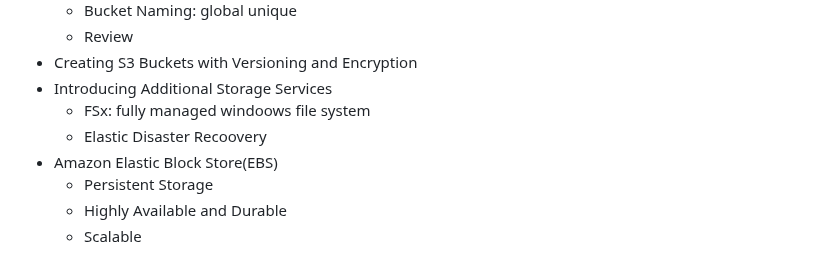
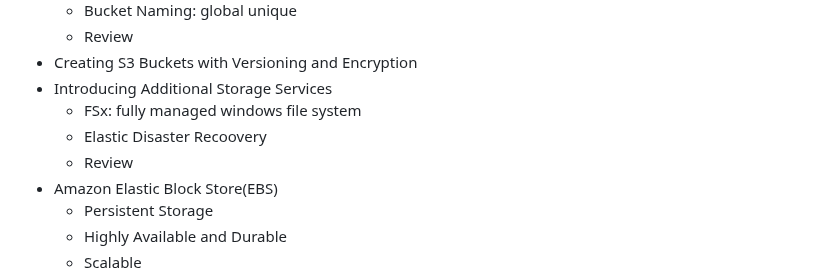
Before and after one commit to jackhwl/aws, a Markdown page: Practitioner/2_Storage_Networking_and_Databases/Readme.md, the part around the change. GitHub-like rendering.

Commit message:
Review FSx and Elastic disaster reovery

```diff
--- a/Practitioner/2_Storage_Networking_and_Databases/Readme.md
+++ b/Practitioner/2_Storage_Networking_and_Databases/Readme.md
@@ -26,8 +26,9 @@
     - Review
   - Creating S3 Buckets with Versioning and Encryption
   - Introducing Additional Storage Services
-    - FSx: fully managed windoows file system
+    - FSx: fully managed windows file system
     - Elastic Disaster Recoovery
+    - Review
   - Amazon Elastic Block Store(EBS)
     - Persistent Storage
     - Highly Available and Durable
```
